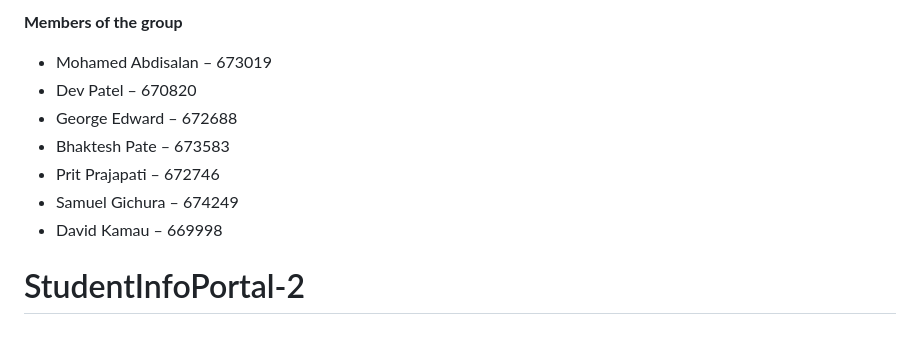
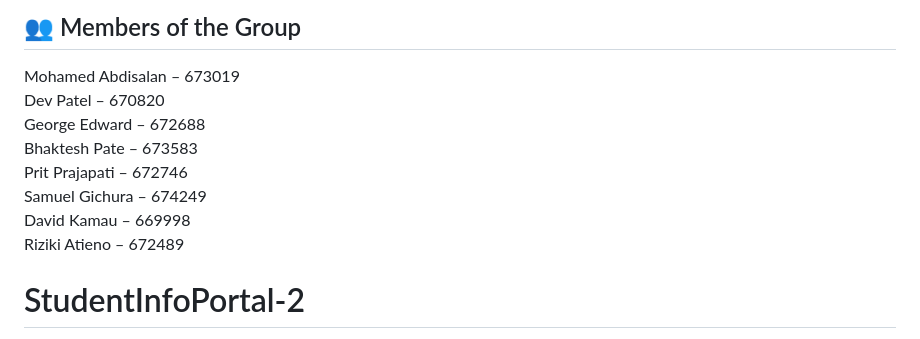
Before and after one commit to mabdisalan/StudentInfoPortal-2, a Markdown page: README.md, the part around the change. Rendered like a GitHub page.

Commit message:
Update README.md
Formatted the member list for better readability

```diff
--- a/README.md
+++ b/README.md
@@ -1,11 +1,13 @@
-**Members of the group**
-- Mohamed Abdisalan – 673019
-- Dev Patel – 670820
-- George Edward – 672688
-- Bhaktesh Pate – 673583
-- Prit Prajapati – 672746
-- Samuel Gichura – 674249
-- David Kamau – 669998
+## 👥 Members of the Group
+Mohamed Abdisalan – 673019
+Dev Patel – 670820
+George Edward – 672688
+Bhaktesh Pate – 673583
+Prit Prajapati – 672746
+Samuel Gichura – 674249
+David Kamau – 669998
+Riziki Atieno – 672489
+
 
 
 
```
